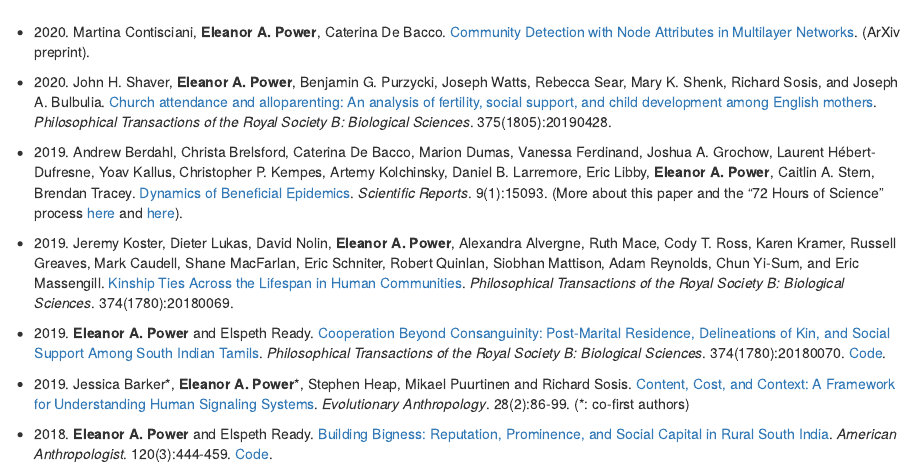
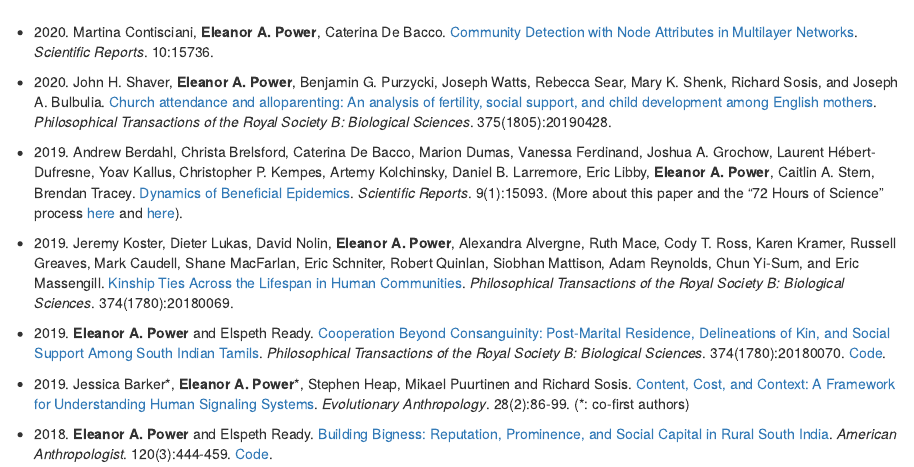
Before and after one commit to eapower/eapower.github.io, an R Markdown document (index.Rmd): the page in a window 1100 px wide, from 1020 px down. The pictures show the output file index.html that the author committed with the source, opened offline.

Commit message:
updated pub

````diff
--- a/index.Rmd
+++ b/index.Rmd
@@ -24,7 +24,7 @@
 visNetwork(vis.nodes,vis.edges)
 ```
 
-* 2020\. Martina Contisciani, **Eleanor A. Power**, Caterina De Bacco. [Community Detection with Node Attributes in Multilayer Networks](http://arxiv.org/abs/2004.09160). (ArXiv preprint).
+* 2020\. Martina Contisciani, **Eleanor A. Power**, Caterina De Bacco. [Community Detection with Node Attributes in Multilayer Networks](https://www.nature.com/articles/s41598-020-72626-y). *Scientific Reports*. 10:15736.
 
 * 2020\. John H. Shaver, **Eleanor A. Power**, Benjamin G. Purzycki, Joseph Watts, Rebecca Sear, Mary K. Shenk, Richard Sosis, and Joseph A. Bulbulia. [Church attendance and alloparenting: An analysis of fertility, social support, and child development among English mothers](https://royalsocietypublishing.org/doi/10.1098/rstb.2019.0428). *Philosophical Transactions of the Royal Society B: Biological Sciences*. 375(1805):20190428.
 
````
Also changed, not shown: index.html, 1 other file.
